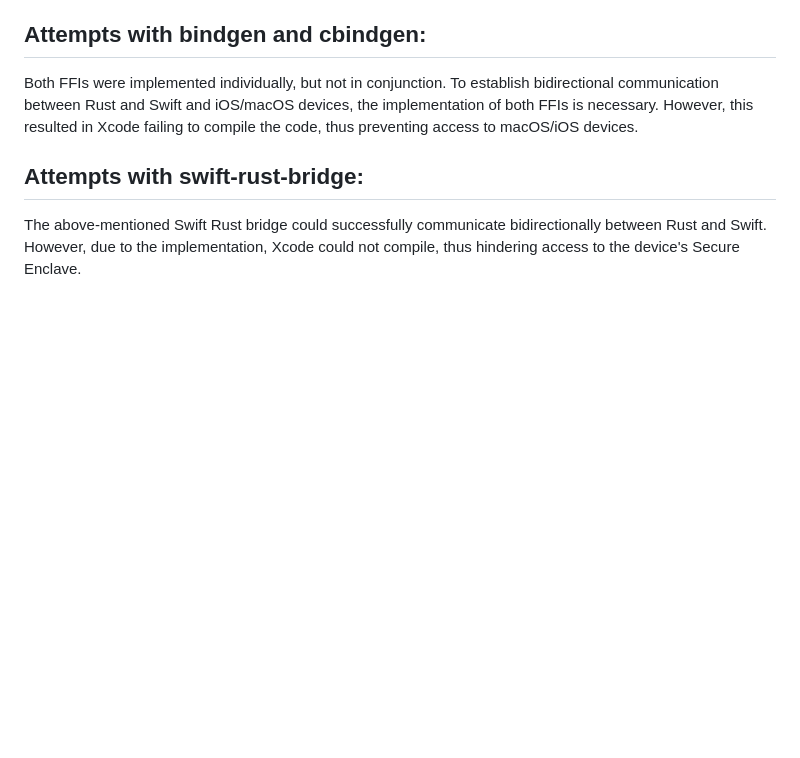
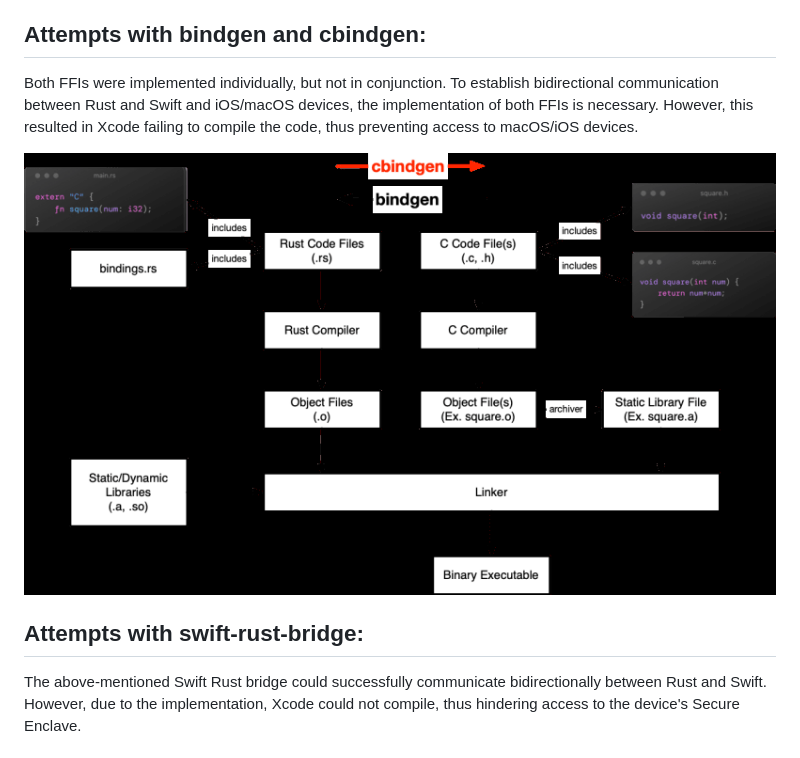
Before and after one commit to cep-sose2024/binary_knights, a Markdown page: documentation/swift_rust_bridge_attempts.md, the part around the change. Drawn GitHub-style; pictures changed too: documentation/pictures/cbindgen_bindgen.png (added); blank space fills up the shorter version.

Commit message:
Bild (c)bindgen hinzugefügt

```diff
--- a/documentation/swift_rust_bridge_attempts.md
+++ b/documentation/swift_rust_bridge_attempts.md
@@ -7,6 +7,9 @@ Attempted with the crate mentioned above, but unsuccessful. Understanding how th
 ## Attempts with bindgen and cbindgen:
 
 Both FFIs were implemented individually, but not in conjunction. To establish bidirectional communication between Rust and Swift and iOS/macOS devices, the implementation of both FFIs is necessary. However, this resulted in Xcode failing to compile the code, thus preventing access to macOS/iOS devices.
+
+![cbindgen & bindgen](pictures/cbindgen_bindgen.png)
+
 
 ## Attempts with swift-rust-bridge:
 
```
